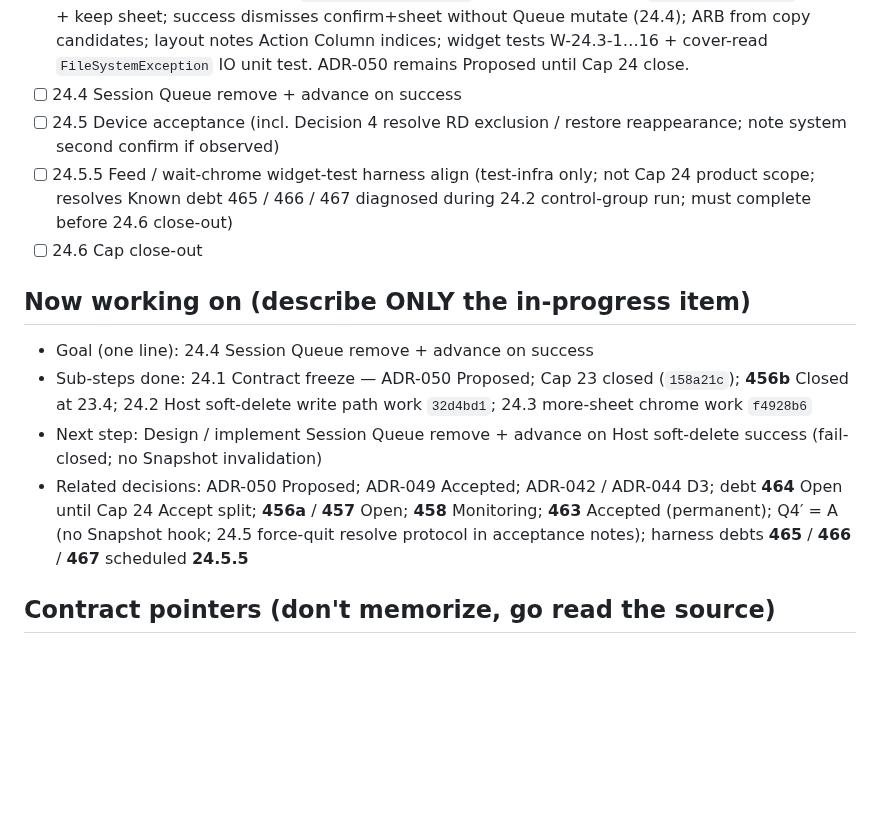
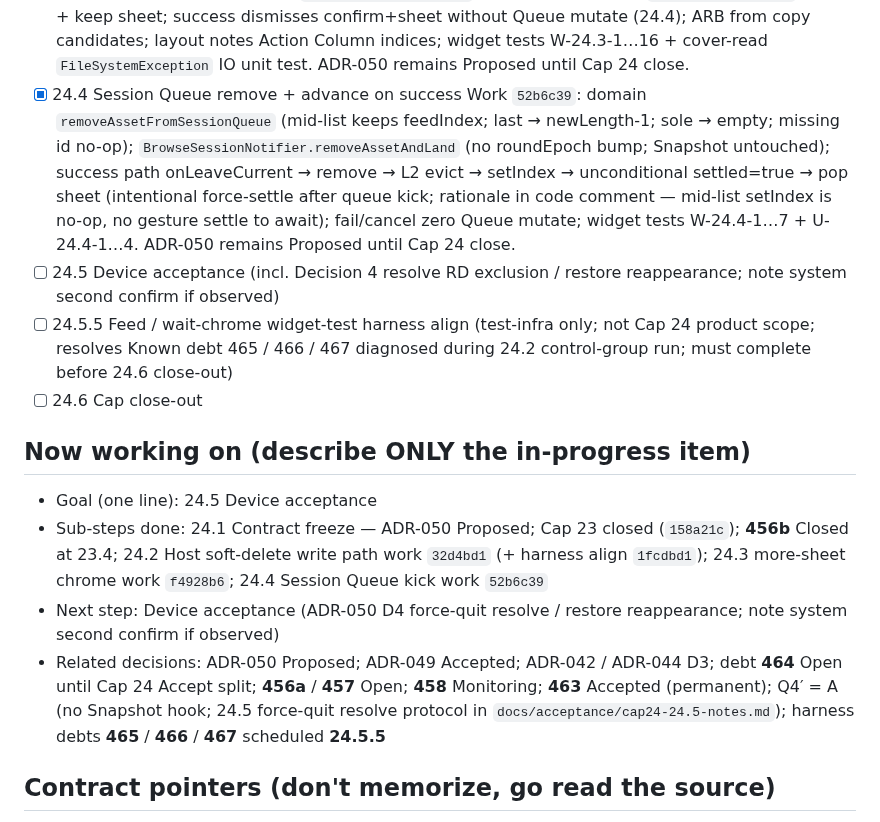
Before and after one commit to dennycgan/WakeTok, a Markdown page: docs/STATE.md, the part around the change. Rendered like a GitHub page; blank space fills up the shorter version.

Commit message:
docs(state): mark Cap 24.4 session queue kick done
Phase 24.4 [x] anchored at work 52b6c39. Now working on moves to 24.5
device acceptance. ADR-050 stays Proposed; Capability Roadmap Cap 24,
PHASE_HISTORY, and debt 464/465–467 unchanged.

```diff
--- a/docs/STATE.md
+++ b/docs/STATE.md
@@ -221,7 +221,17 @@ Legend: [x] done  [~] in progress  [ ] todo  (blocked) noted inline
       candidates; layout notes Action Column indices; widget tests
       W-24.3-1…16 + cover-read `FileSystemException` IO unit test.
       ADR-050 remains Proposed until Cap 24 close.
-- [ ] 24.4 Session Queue remove + advance on success
+- [x] 24.4 Session Queue remove + advance on success
+      Work `52b6c39`: domain `removeAssetFromSessionQueue` (mid-list
+      keeps feedIndex; last → newLength-1; sole → empty; missing id
+      no-op); `BrowseSessionNotifier.removeAssetAndLand` (no
+      roundEpoch bump; Snapshot untouched); success path
+      onLeaveCurrent → remove → L2 evict → setIndex → unconditional
+      settled=true → pop sheet (intentional force-settle after queue
+      kick; rationale in code comment — mid-list setIndex is no-op,
+      no gesture settle to await); fail/cancel zero Queue mutate;
+      widget tests W-24.4-1…7 + U-24.4-1…4. ADR-050 remains
+      Proposed until Cap 24 close.
 - [ ] 24.5 Device acceptance
       (incl. Decision 4 resolve RD exclusion / restore reappearance;
       note system second confirm if observed)
@@ -232,18 +242,20 @@ Legend: [x] done  [~] in progress  [ ] todo  (blocked) noted inline
 - [ ] 24.6 Cap close-out
 
 ## Now working on (describe ONLY the in-progress item)
-- Goal (one line): 24.4 Session Queue remove + advance on success
-- Sub-steps done: 24.1 Contract freeze — ADR-050 Proposed; Cap 23 closed
-      (`158a21c`); **456b** Closed at 23.4; 24.2 Host soft-delete write
-      path work `32d4bd1`; 24.3 more-sheet chrome work `f4928b6`
-- Next step: Design / implement Session Queue remove + advance on
-      Host soft-delete success (fail-closed; no Snapshot invalidation)
+- Goal (one line): 24.5 Device acceptance
+- Sub-steps done: 24.1 Contract freeze — ADR-050 Proposed; Cap 23
+      closed (`158a21c`); **456b** Closed at 23.4; 24.2 Host
+      soft-delete write path work `32d4bd1` (+ harness align
+      `1fcdbd1`); 24.3 more-sheet chrome work `f4928b6`; 24.4 Session
+      Queue kick work `52b6c39`
+- Next step: Device acceptance (ADR-050 D4 force-quit resolve /
+      restore reappearance; note system second confirm if observed)
 - Related decisions: ADR-050 Proposed; ADR-049 Accepted; ADR-042 /
       ADR-044 D3; debt **464** Open until Cap 24 Accept split;
       **456a** / **457** Open; **458** Monitoring; **463** Accepted
       (permanent); Q4′ = A (no Snapshot hook; 24.5 force-quit resolve
-      protocol in acceptance notes); harness debts **465** / **466** /
-      **467** scheduled **24.5.5**
+      protocol in `docs/acceptance/cap24-24.5-notes.md`); harness
+      debts **465** / **466** / **467** scheduled **24.5.5**
 
 ## Contract pointers (don't memorize, go read the source)
 - Domain terms (bilingual, **local only / gitignored**):
```
